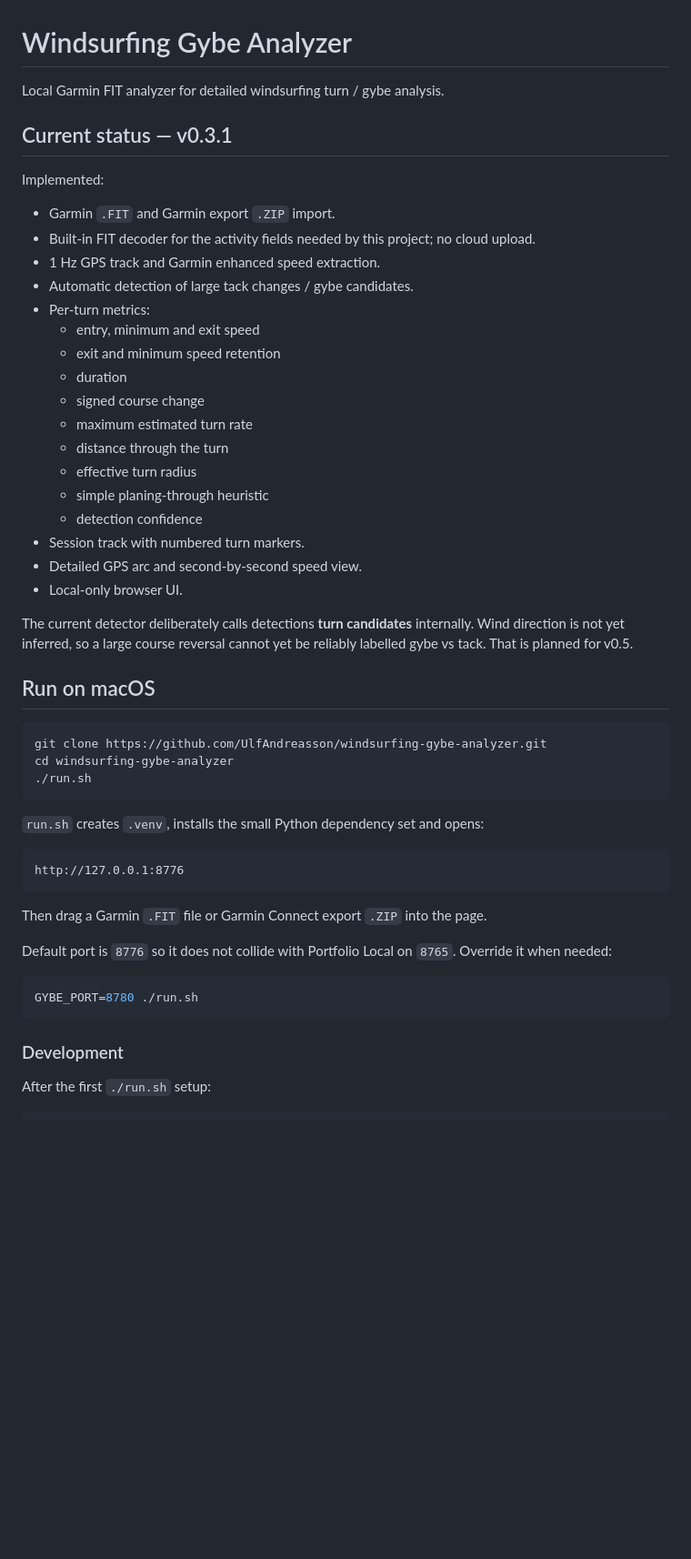
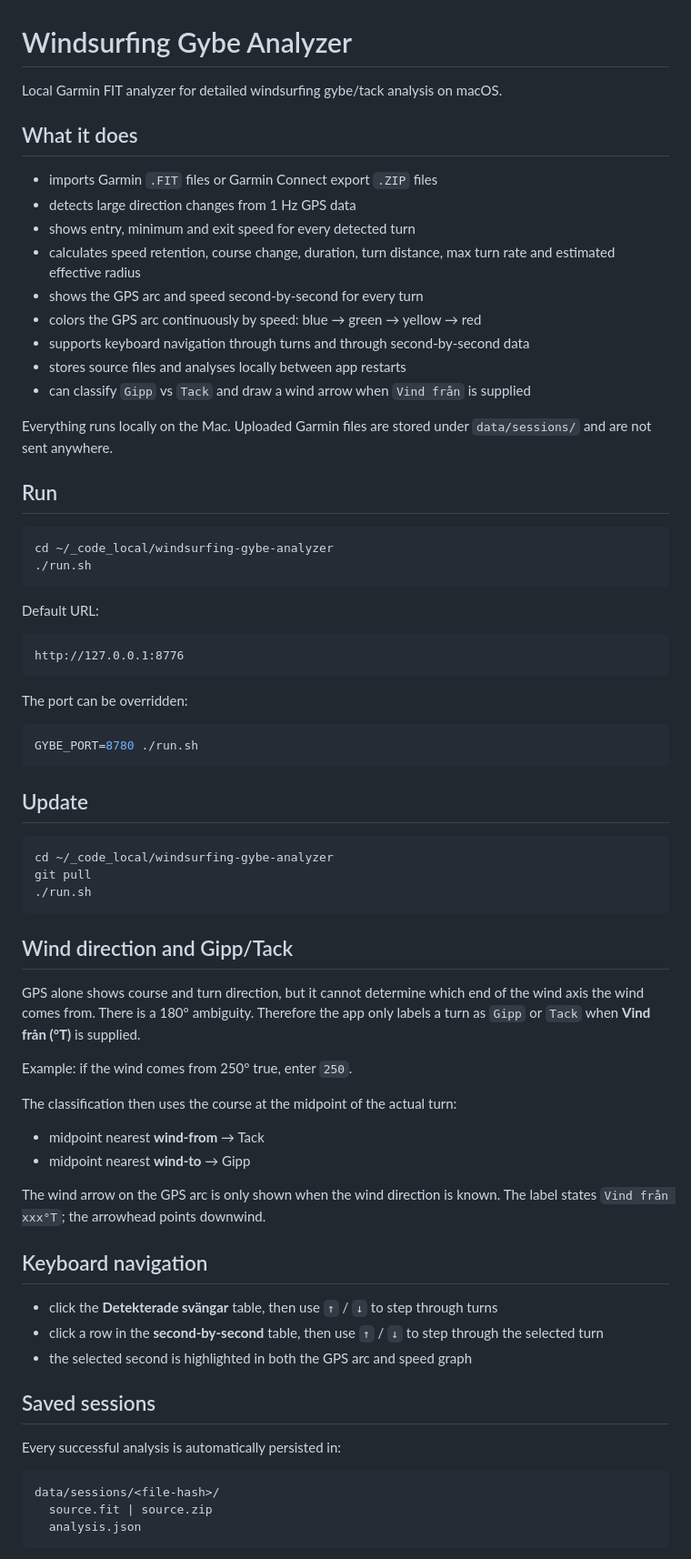
Before and after one commit to UlfAndreasson/windsurfing-gybe-analyzer-legacy, a Markdown page: README.md, the part around one of its changes. Shown at 91% size. Rendered like a GitHub page; blank space fills up the shorter version.

Commit message:
Document v0.4 local analysis workflow

````diff
--- a/README.md
+++ b/README.md
@@ -1,55 +1,74 @@
 # Windsurfing Gybe Analyzer
 
-Local Garmin FIT analyzer for detailed windsurfing turn / gybe analysis.
+Local Garmin FIT analyzer for detailed windsurfing gybe/tack analysis on macOS.
 
-## Current status — v0.3.1
+## What it does
 
-Implemented:
+- imports Garmin `.FIT` files or Garmin Connect export `.ZIP` files
+- detects large direction changes from 1 Hz GPS data
+- shows entry, minimum and exit speed for every detected turn
+- calculates speed retention, course change, duration, turn distance, max turn rate and estimated effective radius
+- shows the GPS arc and speed second-by-second for every turn
+- colors the GPS arc continuously by speed: blue → green → yellow → red
+- supports keyboard navigation through turns and through second-by-second data
+- stores source files and analyses locally between app restarts
+- can classify `Gipp` vs `Tack` and draw a wind arrow when `Vind från` is supplied
 
-- Garmin `.FIT` and Garmin export `.ZIP` import.
-- Built-in FIT decoder for the activity fields needed by this project; no cloud upload.
-- 1 Hz GPS track and Garmin enhanced speed extraction.
-- Automatic detection of large tack changes / gybe candidates.
-- Per-turn metrics:
-  - entry, minimum and exit speed
-  - exit and minimum speed retention
-  - duration
-  - signed course change
-  - maximum estimated turn rate
-  - distance through the turn
-  - effective turn radius
-  - simple planing-through heuristic
-  - detection confidence
-- Session track with numbered turn markers.
-- Detailed GPS arc and second-by-second speed view.
-- Local-only browser UI.
+Everything runs locally on the Mac. Uploaded Garmin files are stored under `data/sessions/` and are not sent anywhere.
 
-The current detector deliberately calls detections **turn candidates** internally. Wind direction is not yet inferred, so a large course reversal cannot yet be reliably labelled gybe vs tack. That is planned for v0.5.
-
-## Run on macOS
+## Run
 
 ```bash
-git clone https://github.com/UlfAndreasson/windsurfing-gybe-analyzer.git
-cd windsurfing-gybe-analyzer
+cd ~/_code_local/windsurfing-gybe-analyzer
 ./run.sh
 ```
 
-`run.sh` creates `.venv`, installs the small Python dependency set and opens:
+Default URL:
 
 ```text
 http://127.0.0.1:8776
 ```
 
-Then drag a Garmin `.FIT` file or Garmin Connect export `.ZIP` into the page.
-
-Default port is `8776` so it does not collide with Portfolio Local on `8765`. Override it when needed:
+The port can be overridden:
 
 ```bash
 GYBE_PORT=8780 ./run.sh
 ```
 
-### Development
-
-After the first `./run.sh` setup:
+## Update
 
 ```bash
+cd ~/_code_local/windsurfing-gybe-analyzer
+git pull
+./run.sh
+```
+
+## Wind direction and Gipp/Tack
+
+GPS alone shows course and turn direction, but it cannot determine which end of the wind axis the wind comes from. There is a 180° ambiguity. Therefore the app only labels a turn as `Gipp` or `Tack` when **Vind från (°T)** is supplied.
+
+Example: if the wind comes from 250° true, enter `250`.
+
+The classification then uses the course at the midpoint of the actual turn:
+
+- midpoint nearest **wind-from** → Tack
+- midpoint nearest **wind-to** → Gipp
+
+The wind arrow on the GPS arc is only shown when the wind direction is known. The label states `Vind från xxx°T`; the arrowhead points downwind.
+
+## Keyboard navigation
+
+- click the **Detekterade svängar** table, then use `↑` / `↓` to step through turns
+- click a row in the **second-by-second** table, then use `↑` / `↓` to step through the selected turn
+- the selected second is highlighted in both the GPS arc and speed graph
+
+## Saved sessions
+
+Every successful analysis is automatically persisted in:
+
+```text
+data/sessions/<file-hash>/
+  source.fit | source.zip
+  analysis.json
+```
+
````
Also changed, not shown: other parts of README.md (+28 -64 lines).
